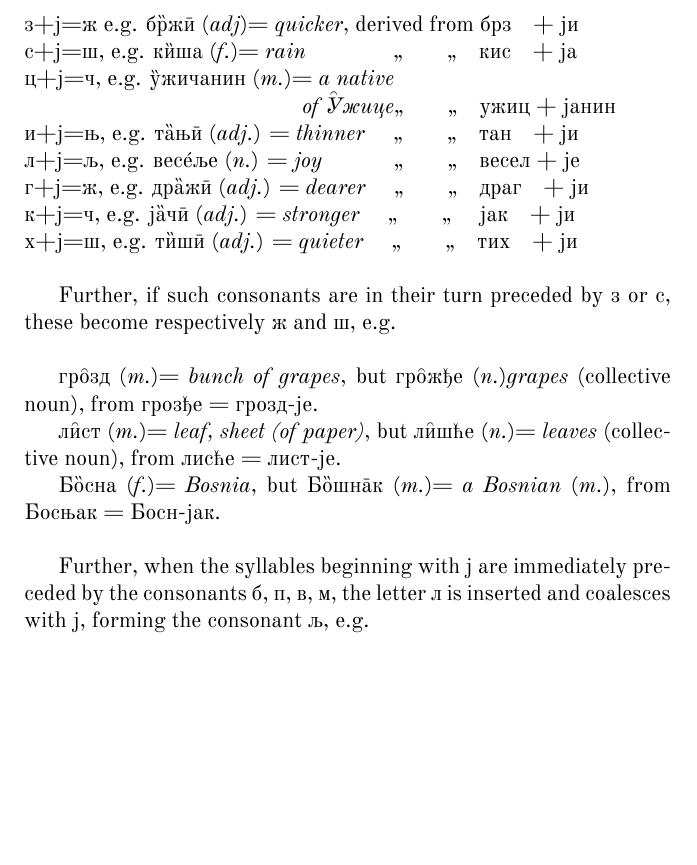
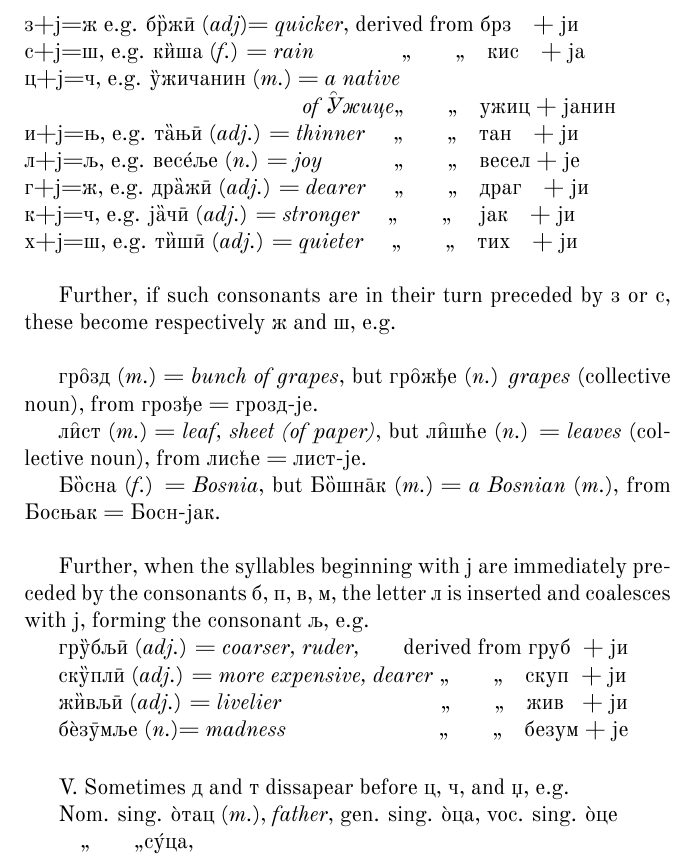
Before and after one commit to ETYates/serbian-grammar, a LaTeX book (serb.tex, which reads introduction/the_different_kinds_of_sounds.tex): part of page 17 of 17, cut so that both start at the same text, the shorter picture padded with empty space. Compiled offline with XeLaTeX; a missing font is replaced by an installed copy or a similar font.

Commit message:
More progress on palatalization section.

```diff
--- a/introduction/the_different_kinds_of_sounds.tex
+++ b/introduction/the_different_kinds_of_sounds.tex
@@ -185,8 +185,8 @@ consonants coalesce with j into one sound, as follows :\\
 \newpage
 
 \noindent з+ј=ж e.g. б\tdg{р}ж\={и} ({\it adj})= \emph{quicker}, derived from брз\quad+ ји\\
-с+ј=ш, e.g. к\tdg{и}ша \femn = \emph{rain}\qquad\qquad,,\qquad ,,\quad кис\quad+ ја\\
-ц+ј=ч, e.g. \tdg{у}жичанин \masc = \emph{a native}\\
+с+ј=ш, e.g. к\tdg{и}ша \femn{} = \emph{rain}\qquad\qquad,,\qquad ,,\quad кис\quad+ ја\\
+ц+ј=ч, e.g. \tdg{у}жичанин \masc{} = \emph{a native}\\
 \hspace*{0.42\linewidth} \emph{of \trc{У}жице},,\qquad ,,\quad ужиц + јанин\\
 и+ј=њ, e.g. т\tdg{а}њ\={и} ({\it adj.}) = \emph{thinner} \quad ,,\qquad ,,\quad тан\quad + ји\\
 л+ј=љ, e.g. вес\'{е}ље ({\it n.}) = \emph{joy} \quad\qquad,,\qquad ,,\quad весел + је\\
@@ -197,10 +197,29 @@ consonants coalesce with j into one sound, as follows :\\
 Further, if such consonants are in their turn preceded by з or с, these become
 respectively ж and ш, e.g.\\
 
-гр\trc{о}зд \masc = \emph{bunch of grapes}, but гр\trc{о}жђе \neut \emph{grapes} (collective noun), from грозђе = грозд-је.
+гр\trc{о}зд \masc{} = \emph{bunch of grapes}, but гр\trc{о}жђе \neut{}
+\emph{grapes} (collective noun), from грозђе = грозд-је.
 
-л\trc{и}ст \masc = \emph{leaf, sheet (of paper)}, but л\trc{и}шће \neut = \emph{leaves} (collective noun), from лисће = лист-је.
+л\trc{и}ст \masc{} = \emph{leaf, sheet (of paper)}, but л\trc{и}шће \neut{} =
+\emph{leaves} (collective noun), from лисће = лист-је.
 
-Б\tdg{о}сна \femn = \emph{Bosnia}, but Б\tdg{о}шн\={а}к \masc = \emph{a Bosnian} \masc, from Босњак = Босн-јак.\\
+Б\tdg{о}сна \femn{} = \emph{Bosnia}, but Б\tdg{о}шн\={а}к \masc{} = \emph{a
+Bosnian} \masc{}, from Босњак = Босн-јак.\\
 
-Further, when the syllables beginning with ј are immediately preceded by the consonants б, п, в, м, the letter л is inserted and coalesces with ј, forming the consonant љ, e.g.
+Further, when the syllables beginning with ј are immediately preceded by the
+consonants б, п, в, м, the letter л is inserted and coalesces with ј, forming
+the consonant љ, e.g.
+
+гр\tdg{у}бљ\={и} \adj{} = \emph{coarser, ruder,}\qquad derived from груб \ +\  ји
+
+ск\tdg{у}пл\={и} \adj{} = \emph{more expensive, dearer} ,,\qquad,,\quad скуп \ +\  ји
+
+ж\tdg{и}вљ\={и} \adj{} = \emph{livelier} \qquad\qquad\qquad\quad,,\qquad,,\quad жив\ \ \ + ји
+
+б\`{е}з\={у}мље \neut = \emph{madness}\qquad\qquad\qquad\quad,,\qquad,,\quad безум + је\\[2pt]
+
+V. Sometimes д and т dissapear before ц, ч, and џ, e.g.
+
+Nom. sing. \`{о}тац \masc, \emph{father}, gen. sing. \`{о}ца, voc. sing. \`{о}це
+
+\quad,,\qquad,,с\'{у}ца,
--- a/serb.tex
+++ b/serb.tex
@@ -29,8 +29,6 @@
 \setotherlanguage{serbian}
 \setotherlanguage[variant=polytonic]{greek}
 \newfontfamily\serbianfont[Ligatures=TeX]{Old Standard}
-\newfontfamily\azbuka{azbuka.ttf}
-\newfontfamily\konstytucia{konstytucia.otf}
 \newfontfamily\euroscript{EuroScript.ttf}
 \newfontfamily{\greekfont}[Ligatures=TeX]{GFS Porson}
 \titleclass{\part}{top}
@@ -57,11 +55,12 @@
 \newcommand{\grammarnote}[1]{{\phantom{} \hfill \textsc{#1} \hfill}}
 \newcommand\eng{English }
 \newcommand\fra{French }
-\newcommand\masc{({\it m.})}
+\newcommand\masc{\text{({\it m.})}}
 \newcommand\femn{({\it f.})}
 \newcommand\neut{({\it n.})}
 \newcommand{\tdg}[1]{\textdoublegrave{#1}}
 \newcommand{\trc}[1]{\textroundcap{#1}}
+\newcommand{\adj}{({\it adj.})}
 
 \begin{document}
 \begin{titlepage}
```
Also changed, not shown: introduction/the_different_kinds_of_sounds.tex (20 more changed lines).
